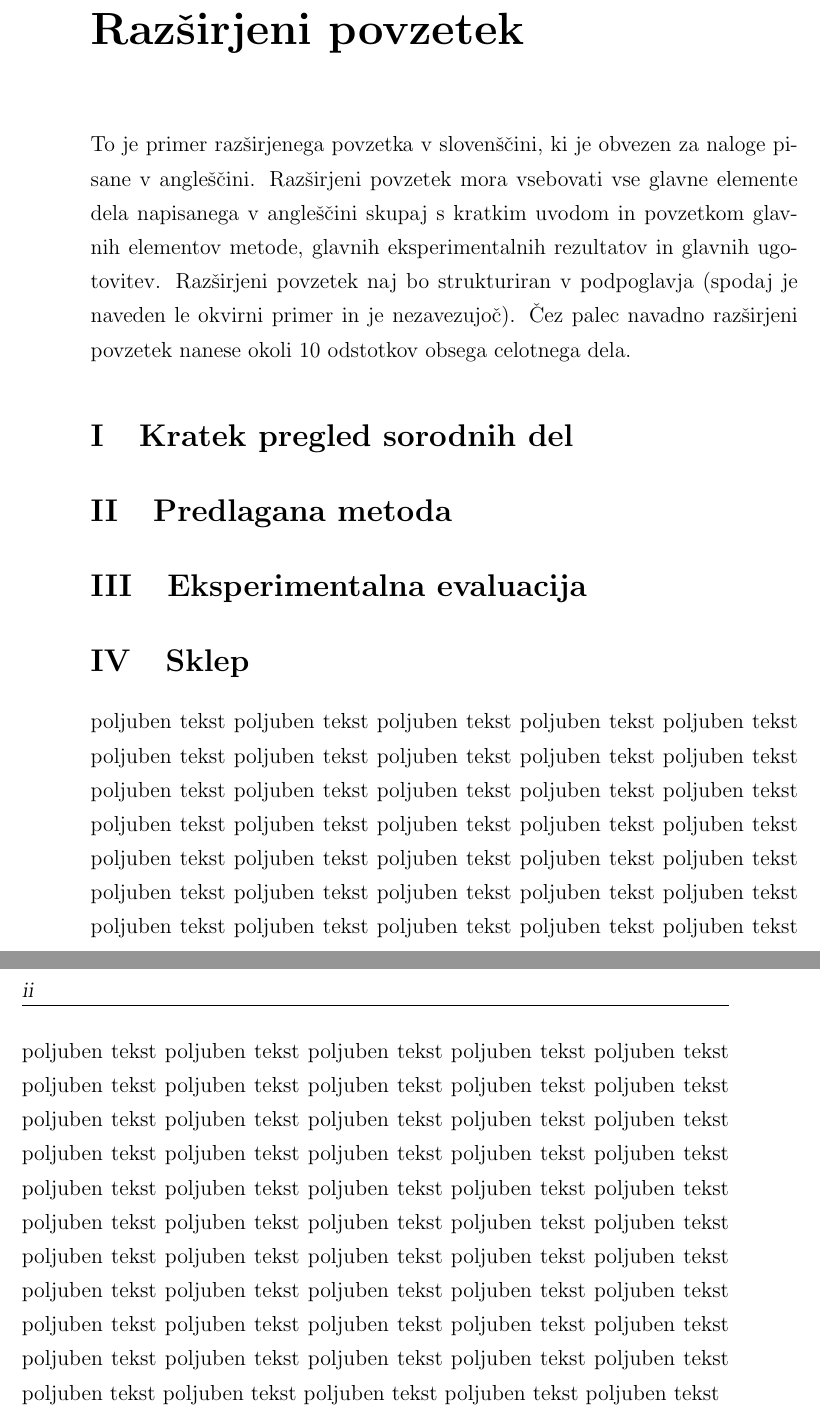
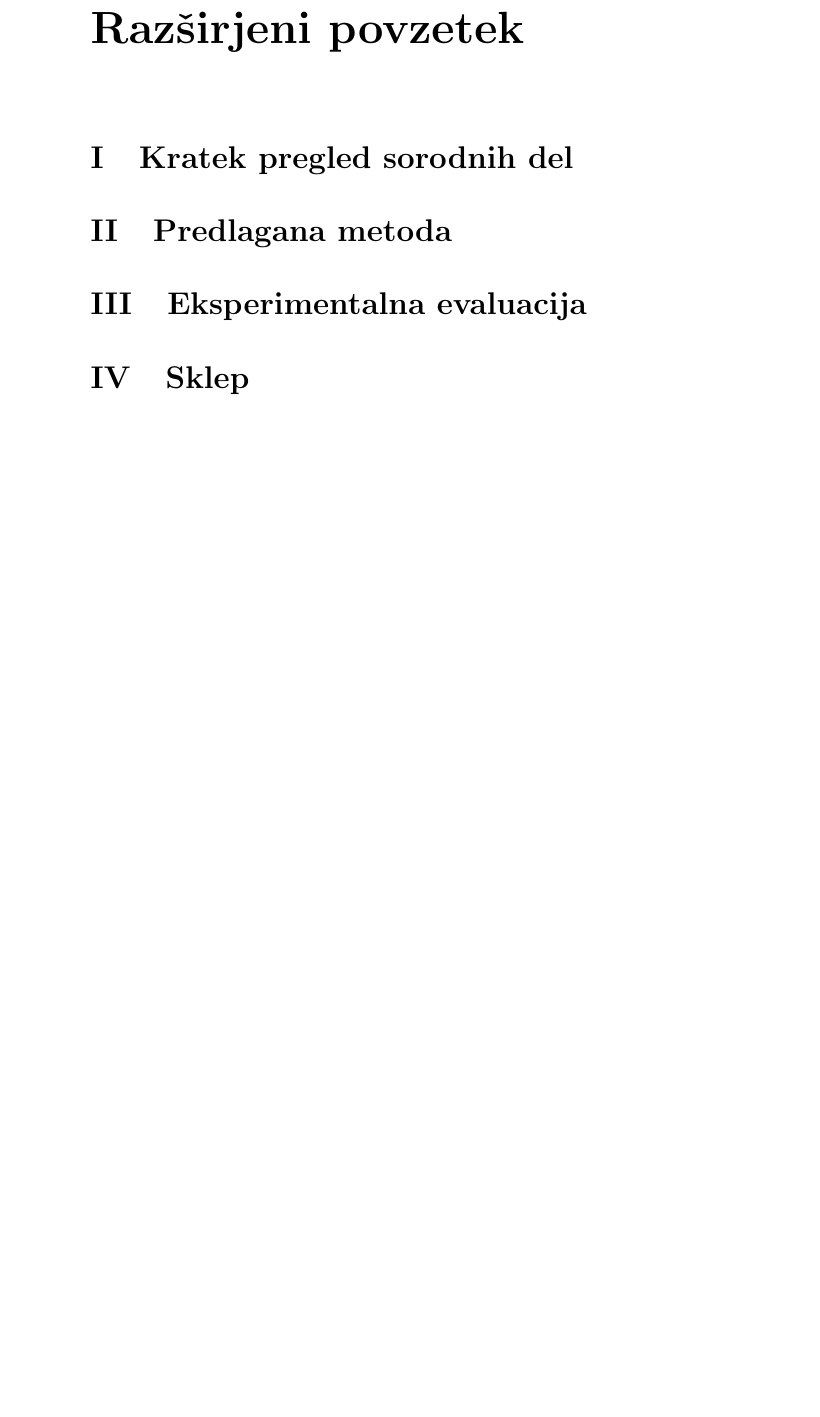
Before and after one commit to UndefinedLuka/master-thesis, a LaTeX thesis (thesis/thesis_template.tex, which reads thesis/extended_abstract.tex): two parts of pages 19 and 20 of 45 before the commit and part of page 19 of 45 after it, the two joined at a grey line, cut so that both start at the same text, the shorter picture padded with empty space. Compiled offline with pdfLaTeX.

Commit message:
Clean up povzetek

```diff
--- a/thesis/extended_abstract.tex
+++ b/thesis/extended_abstract.tex
@@ -1,10 +1,4 @@
 \chapter{Razširjeni povzetek}
-
-To je primer razširjenega povzetka v slovenščini, ki je obvezen za naloge pisane v angleščini. Razširjeni
-povzetek mora vsebovati vse glavne elemente dela napisanega v angleščini skupaj s kratkim uvodom in povzetkom
-glavnih elementov metode, glavnih eksperimentalnih rezultatov in glavnih ugotovitev. Razširjeni povzetek naj
-bo strukturiran v podpoglavja (spodaj je naveden le okvirni primer in je nezavezujoč).
-Čez palec navadno razširjeni povzetek nanese okoli 10 odstotkov obsega celotnega dela.
 
 \section{Kratek pregled sorodnih del}
 
@@ -13,18 +7,3 @@ bo strukturiran v podpoglavja (spodaj je naveden le okvirni primer in je nezavez
 \section{Eksperimentalna evaluacija}
 
 \section{Sklep}
-
-poljuben tekst  poljuben tekst  poljuben tekst  poljuben tekst  poljuben tekst  poljuben tekst  poljuben
-tekst  poljuben tekst  poljuben tekst  poljuben tekst  poljuben tekst  poljuben tekst  poljuben tekst
-poljuben tekst  poljuben tekst  poljuben tekst  poljuben tekst  poljuben tekst  poljuben tekst  poljuben
-tekst  poljuben tekst  poljuben tekst  poljuben tekst  poljuben tekst  poljuben tekst  poljuben tekst
-poljuben tekst  poljuben tekst  poljuben tekst  poljuben tekst  poljuben tekst  poljuben tekst  poljuben
-tekst  poljuben tekst  poljuben tekst  poljuben tekst  poljuben tekst  poljuben tekst  poljuben tekst
-poljuben tekst  poljuben tekst  poljuben tekst  poljuben tekst  poljuben tekst  poljuben tekst  poljuben
-tekst  poljuben tekst  poljuben tekst  poljuben tekst  poljuben tekst  poljuben tekst  poljuben tekst
-poljuben tekst  poljuben tekst  poljuben tekst  poljuben tekst  poljuben tekst  poljuben tekst  poljuben
-tekst  poljuben tekst  poljuben tekst  poljuben tekst  poljuben tekst  poljuben tekst  poljuben tekst
-poljuben tekst  poljuben tekst  poljuben tekst  poljuben tekst  poljuben tekst  poljuben tekst  poljuben
-tekst  poljuben tekst  poljuben tekst  poljuben tekst  poljuben tekst  poljuben tekst  poljuben tekst
-poljuben tekst  poljuben tekst  poljuben tekst  poljuben tekst  poljuben tekst  poljuben tekst  poljuben
-tekst  poljuben tekst  poljuben tekst  poljuben tekst  poljuben tekst  poljuben tekst
```
